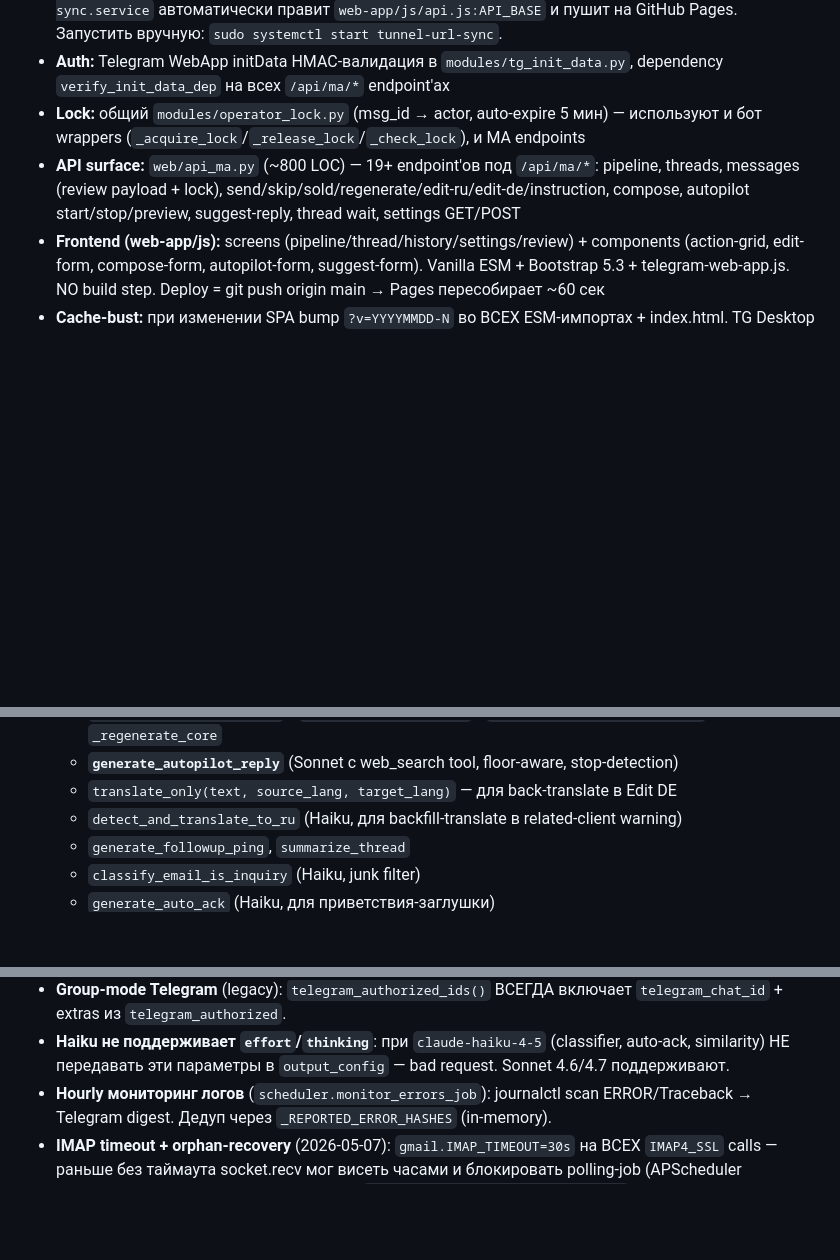
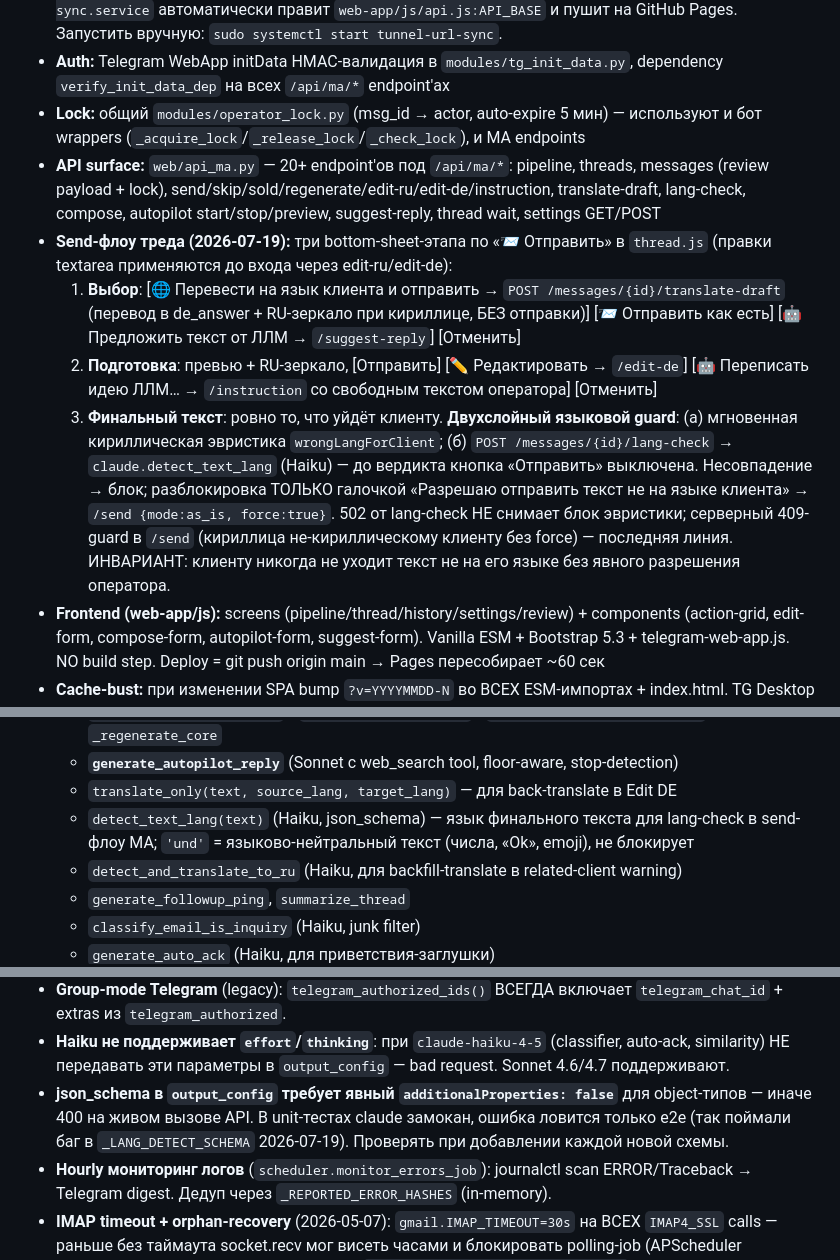
Before and after one commit to pgolitech-lab/kleinanzeigen-bot, a Markdown page: CLAUDE.md, 3 parts joined by grey strips. GitHub-like rendering; blank space fills up the shorter version.

Commit message:
docs: send-флоу MA + detect_text_lang + грабля additionalProperties в CLAUDE.md
Co-Authored-By: Claude Fable 5 <noreply@anthropic.com>

```diff
--- a/CLAUDE.md
+++ b/CLAUDE.md
@@ -24,7 +24,11 @@ WSL2 — dev-зеркало, sshfs смонтирован → правки си
 - **HTTPS бэкенд:** cloudflared Quick Tunnel → 127.0.0.1:8080. URL ротируется при ребуте — `tunnel-url-sync.service` автоматически правит `web-app/js/api.js:API_BASE` и пушит на GitHub Pages. Запустить вручную: `sudo systemctl start tunnel-url-sync`.
 - **Auth:** Telegram WebApp initData HMAC-валидация в `modules/tg_init_data.py`, dependency `verify_init_data_dep` на всех `/api/ma/*` endpoint'ах
 - **Lock:** общий `modules/operator_lock.py` (msg_id → actor, auto-expire 5 мин) — используют и бот wrappers (`_acquire_lock`/`_release_lock`/`_check_lock`), и MA endpoints
-- **API surface:** `web/api_ma.py` (~800 LOC) — 19+ endpoint'ов под `/api/ma/*`: pipeline, threads, messages (review payload + lock), send/skip/sold/regenerate/edit-ru/edit-de/instruction, compose, autopilot start/stop/preview, suggest-reply, thread wait, settings GET/POST
+- **API surface:** `web/api_ma.py` — 20+ endpoint'ов под `/api/ma/*`: pipeline, threads, messages (review payload + lock), send/skip/sold/regenerate/edit-ru/edit-de/instruction, translate-draft, lang-check, compose, autopilot start/stop/preview, suggest-reply, thread wait, settings GET/POST
+- **Send-флоу треда (2026-07-19):** три bottom-sheet-этапа по «📨 Отправить» в `thread.js` (правки textarea применяются до входа через edit-ru/edit-de):
+  1. **Выбор**: [🌐 Перевести на язык клиента и отправить → `POST /messages/{id}/translate-draft` (перевод в de_answer + RU-зеркало при кириллице, БЕЗ отправки)] [📨 Отправить как есть] [🤖 Предложить текст от ЛЛМ → `/suggest-reply`] [Отменить]
+  2. **Подготовка**: превью + RU-зеркало, [Отправить] [✏️ Редактировать → `/edit-de`] [🤖 Переписать идею ЛЛМ… → `/instruction` со свободным текстом оператора] [Отменить]
+  3. **Финальный текст**: ровно то, что уйдёт клиенту. **Двухслойный языковой guard**: (а) мгновенная кириллическая эвристика `wrongLangForClient`; (б) `POST /messages/{id}/lang-check` → `claude.detect_text_lang` (Haiku) — до вердикта кнопка «Отправить» выключена. Несовпадение → блок; разблокировка ТОЛЬКО галочкой «Разрешаю отправить текст не на языке клиента» → `/send {mode:as_is, force:true}`. 502 от lang-check НЕ снимает блок эвристики; серверный 409-guard в `/send` (кириллица не-кириллическому клиенту без force) — последняя линия. ИНВАРИАНТ: клиенту никогда не уходит текст не на его языке без явного разрешения оператора.
 - **Frontend (web-app/js):** screens (pipeline/thread/history/settings/review) + components (action-grid, edit-form, compose-form, autopilot-form, suggest-form). Vanilla ESM + Bootstrap 5.3 + telegram-web-app.js. NO build step. Deploy = git push origin main → Pages пересобирает ~60 сек
 - **Cache-bust:** при изменении SPA bump `?v=YYYYMMDD-N` во ВСЕХ ESM-импортах + index.html. TG Desktop кэширует агрессивно — иногда нужен полный рестарт клиента
 - **Bot↔MA broadcast:** после action в MA → `telegram_bot.broadcast_after_external_action(msg_id)` (sync через `_http_post_single editMessageText`) — обновляет text всех DM-копий мини-карточки. Keyboard не трогает; в боте guard на устаревший status
@@ -65,6 +69,7 @@ WSL2 — dev-зеркало, sshfs смонтирован → правки си
   - `regenerate_with_strategy` / `regenerate_with_price` / `regenerate_with_instruction` через `_regenerate_core`
   - **`generate_autopilot_reply`** (Sonnet с web_search tool, floor-aware, stop-detection)
   - `translate_only(text, source_lang, target_lang)` — для back-translate в Edit DE
+  - `detect_text_lang(text)` (Haiku, json_schema) — язык финального текста для lang-check в send-флоу MA; `'und'` = языково-нейтральный текст (числа, «Ok», emoji), не блокирует
   - `detect_and_translate_to_ru` (Haiku, для backfill-translate в related-client warning)
   - `generate_followup_ping`, `summarize_thread`
   - `classify_email_is_inquiry` (Haiku, junk filter)
@@ -296,6 +301,7 @@ ssh pg@192.168.88.28 'journalctl -u kleinanzeigen-bot -f'
 - **Guard от регенерации после send**: q/t/regenerate handlers в `_on_callback` проверяют `msg["status"]` — если sent/sent_debug/skipped*, не выполняют.
 - **Group-mode Telegram** (legacy): `telegram_authorized_ids()` ВСЕГДА включает `telegram_chat_id` + extras из `telegram_authorized`.
 - **Haiku не поддерживает `effort`/`thinking`**: при `claude-haiku-4-5` (classifier, auto-ack, similarity) НЕ передавать эти параметры в `output_config` — bad request. Sonnet 4.6/4.7 поддерживают.
+- **json_schema в `output_config` требует явный `additionalProperties: false`** для object-типов — иначе 400 на живом вызове API. В unit-тестах claude замокан, ошибка ловится только e2e (так поймали баг в `_LANG_DETECT_SCHEMA` 2026-07-19). Проверять при добавлении каждой новой схемы.
 - **Hourly мониторинг логов** (`scheduler.monitor_errors_job`): journalctl scan ERROR/Traceback → Telegram digest. Дедуп через `_REPORTED_ERROR_HASHES` (in-memory).
 - **IMAP timeout + orphan-recovery** (2026-05-07): `gmail.IMAP_TIMEOUT=30s` на ВСЕХ `IMAP4_SSL` calls — раньше без таймаута socket.recv мог висеть часами и блокировать polling-job (APScheduler пропускал каждый следующий запуск с `maximum running instances reached`, письма терялись). После регулярного UNSEEN-fetch в `poll_all_accounts` идёт **orphan-recovery scan**: `gmail.find_orphan_seen_uids` ищет SEEN-письма за последние 2 дня которых нет в `messages.gmail_message_id` ∪ `processed_messages.gmail_message_id` (за 3 дня), `gmail.unmark_seen` снимает с них `\\Seen` — следующий poll-цикл подхватит как обычные UNSEEN. Дёшево: только Message-ID per UID. Все skip-точки `_process_incoming` зовут `_skip_email(account, email, reason)` который делает `mark_seen + db.mark_processed` атомарно — без этого recovery в цикле реклассифицировал бы junk на Haiku ($0.001 каждое).
 - **`send_for_review` НЕ сбрасывает status в pending** если row уже не `new` (предотвращает sent → pending корраптинг pipeline-классификации). Безопасно перепосылать карточки через `/card N`.
```
